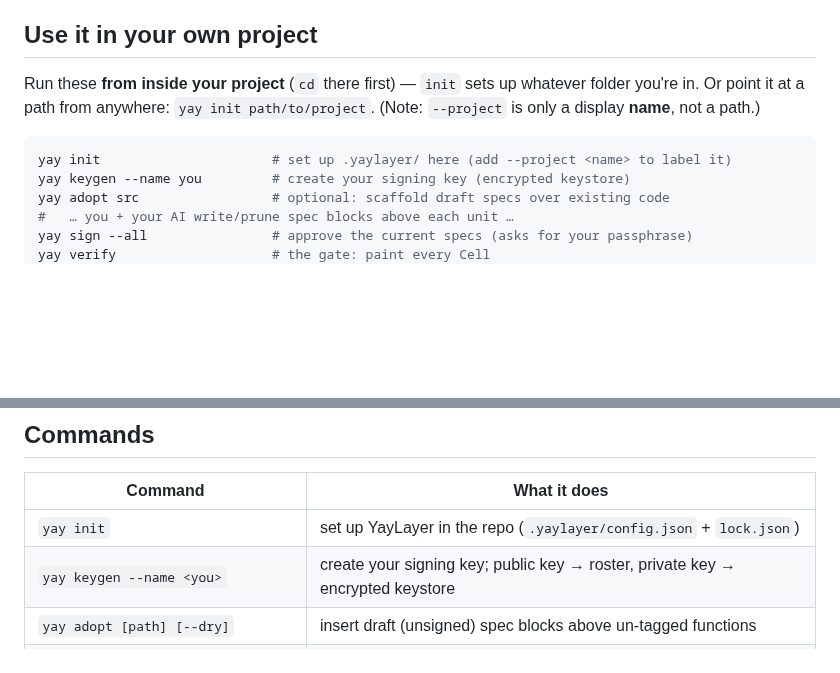
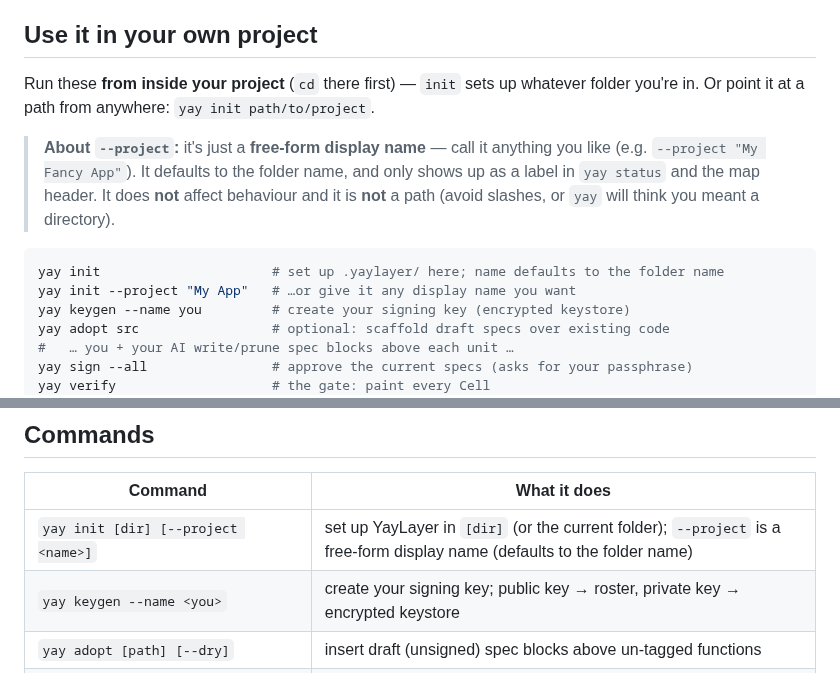
Before and after one commit to jonas-developer/yay-layer, a Markdown page: README.md, 2 parts joined by grey strips. Drawn GitHub-style; blank space fills up the shorter version.

Commit message:
README: clarify --project is a free-form display name (not a path); document yay init [dir]

````diff
--- a/README.md
+++ b/README.md
@@ -87,10 +87,13 @@ Everything below uses `yay`; if you skipped `npm link`, just prefix commands wit
 
 ## Use it in your own project
 
-Run these **from inside your project** (`cd` there first) — `init` sets up whatever folder you're in. Or point it at a path from anywhere: `yay init path/to/project`. (Note: `--project` is only a display **name**, not a path.)
+Run these **from inside your project** (`cd` there first) — `init` sets up whatever folder you're in. Or point it at a path from anywhere: `yay init path/to/project`.
+
+> **About `--project`:** it's just a **free-form display name** — call it anything you like (e.g. `--project "My Fancy App"`). It defaults to the folder name, and only shows up as a label in `yay status` and the map header. It does **not** affect behaviour and it is **not** a path (avoid slashes, or `yay` will think you meant a directory).
 
 ```bash
-yay init                      # set up .yaylayer/ here (add --project <name> to label it)
+yay init                      # set up .yaylayer/ here; name defaults to the folder name
+yay init --project "My App"   # …or give it any display name you want
 yay keygen --name you         # create your signing key (encrypted keystore)
 yay adopt src                 # optional: scaffold draft specs over existing code
 #   … you + your AI write/prune spec blocks above each unit …
@@ -122,7 +125,7 @@ function calcPortfolioValue(holdings) {
 
 | Command | What it does |
 |---|---|
-| `yay init` | set up YayLayer in the repo (`.yaylayer/config.json` + `lock.json`) |
+| `yay init [dir] [--project <name>]` | set up YayLayer in `[dir]` (or the current folder); `--project` is a free-form display name (defaults to the folder name) |
 | `yay keygen --name <you>` | create your signing key; public key → roster, private key → encrypted keystore |
 | `yay adopt [path] [--dry]` | insert draft (unsigned) spec blocks above un-tagged functions |
 | `yay sign [--all \| --cell C-040,C-041] [--name <you>]` | sign a change-set (append a seal to the lock) |
````
